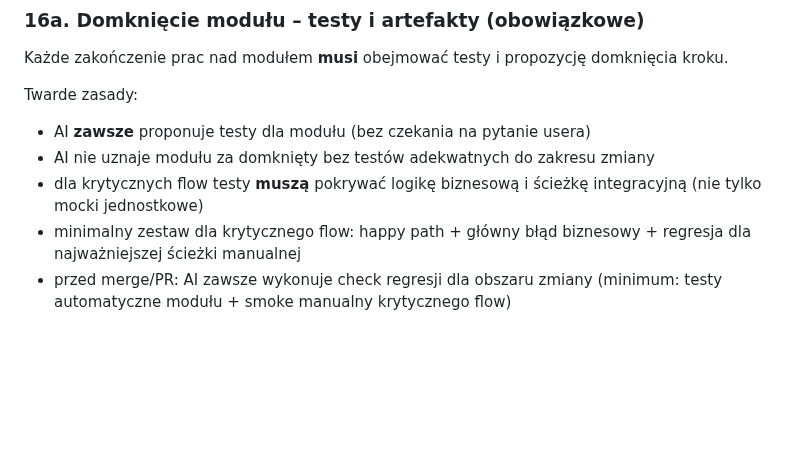
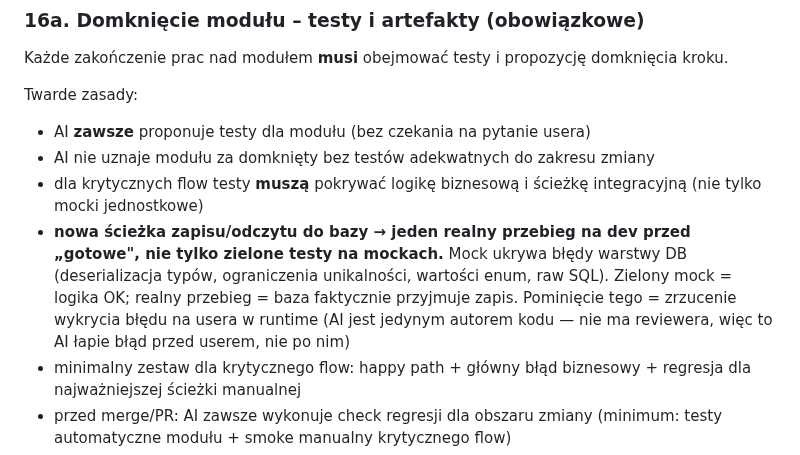
Before and after one commit to dev76bitpl/tai, a Markdown page: CLAUDE.md, the part around the change. Rendered like a GitHub page; blank space fills up the shorter version.

Commit message:
docs(rules): require a real DB run before "done", not just mocks (#89)
- CLAUDE.md: module-closure rule — a new DB read/write path must be
  exercised once on dev before declaring done. Mocks hide DB-layer errors
  (type deserialization, unique constraints, enum values, raw SQL).

Co-authored-by: Claude Opus 4.8 <noreply@anthropic.com>

```diff
--- a/CLAUDE.md
+++ b/CLAUDE.md
@@ -465,6 +465,7 @@ Twarde zasady:
 - AI **zawsze** proponuje testy dla modułu (bez czekania na pytanie usera)
 - AI nie uznaje modułu za domknięty bez testów adekwatnych do zakresu zmiany
 - dla krytycznych flow testy **muszą** pokrywać logikę biznesową i ścieżkę integracyjną (nie tylko mocki jednostkowe)
+- **nowa ścieżka zapisu/odczytu do bazy → jeden realny przebieg na dev przed „gotowe", nie tylko zielone testy na mockach.** Mock ukrywa błędy warstwy DB (deserializacja typów, ograniczenia unikalności, wartości enum, raw SQL). Zielony mock = logika OK; realny przebieg = baza faktycznie przyjmuje zapis. Pominięcie tego = zrzucenie wykrycia błędu na usera w runtime (AI jest jedynym autorem kodu — nie ma reviewera, więc to AI łapie błąd przed userem, nie po nim)
 - minimalny zestaw dla krytycznego flow: happy path + główny błąd biznesowy + regresja dla najważniejszej ścieżki manualnej
 - przed merge/PR: AI zawsze wykonuje check regresji dla obszaru zmiany (minimum: testy automatyczne modułu + smoke manualny krytycznego flow)
 - po domknięciu modułu AI **zawsze** proponuje message commita
```
